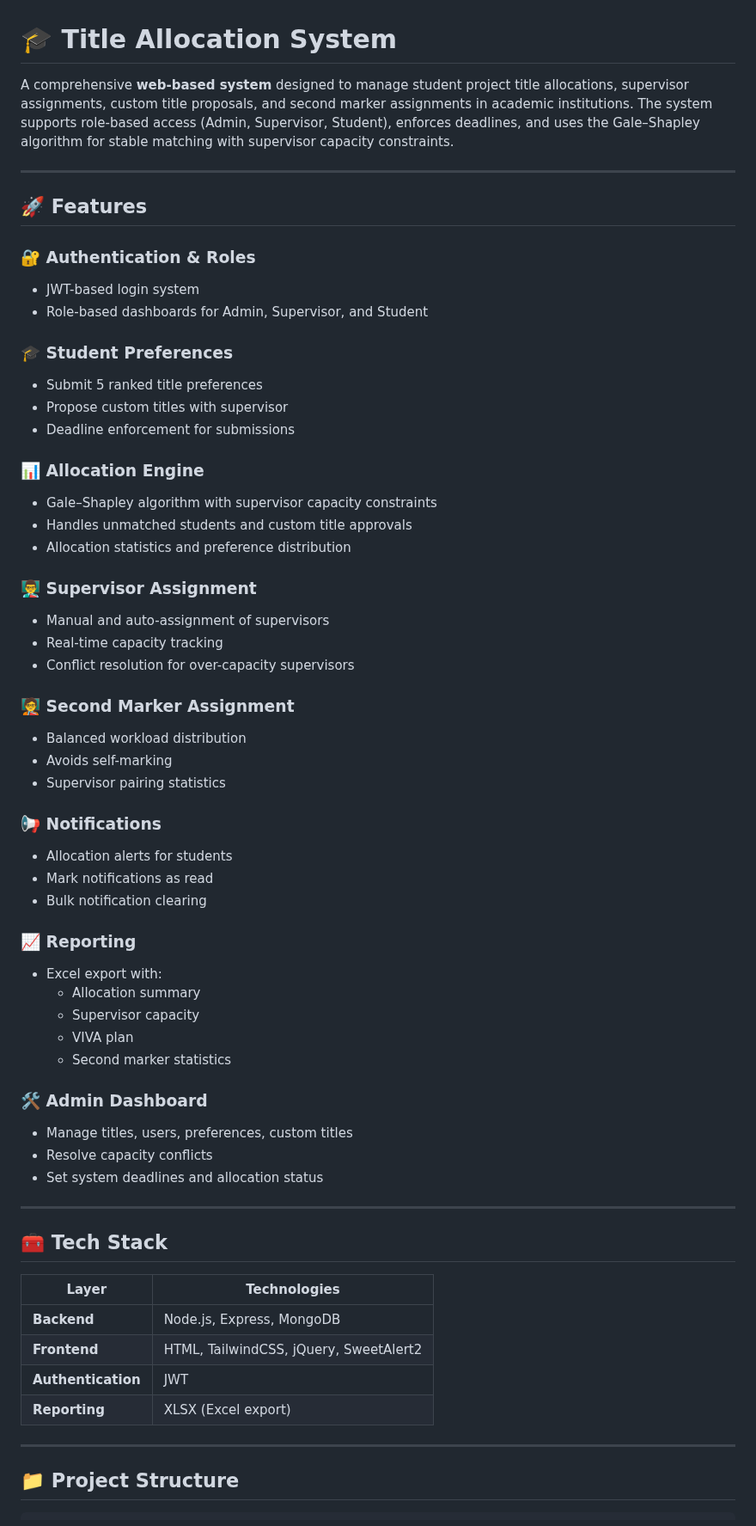
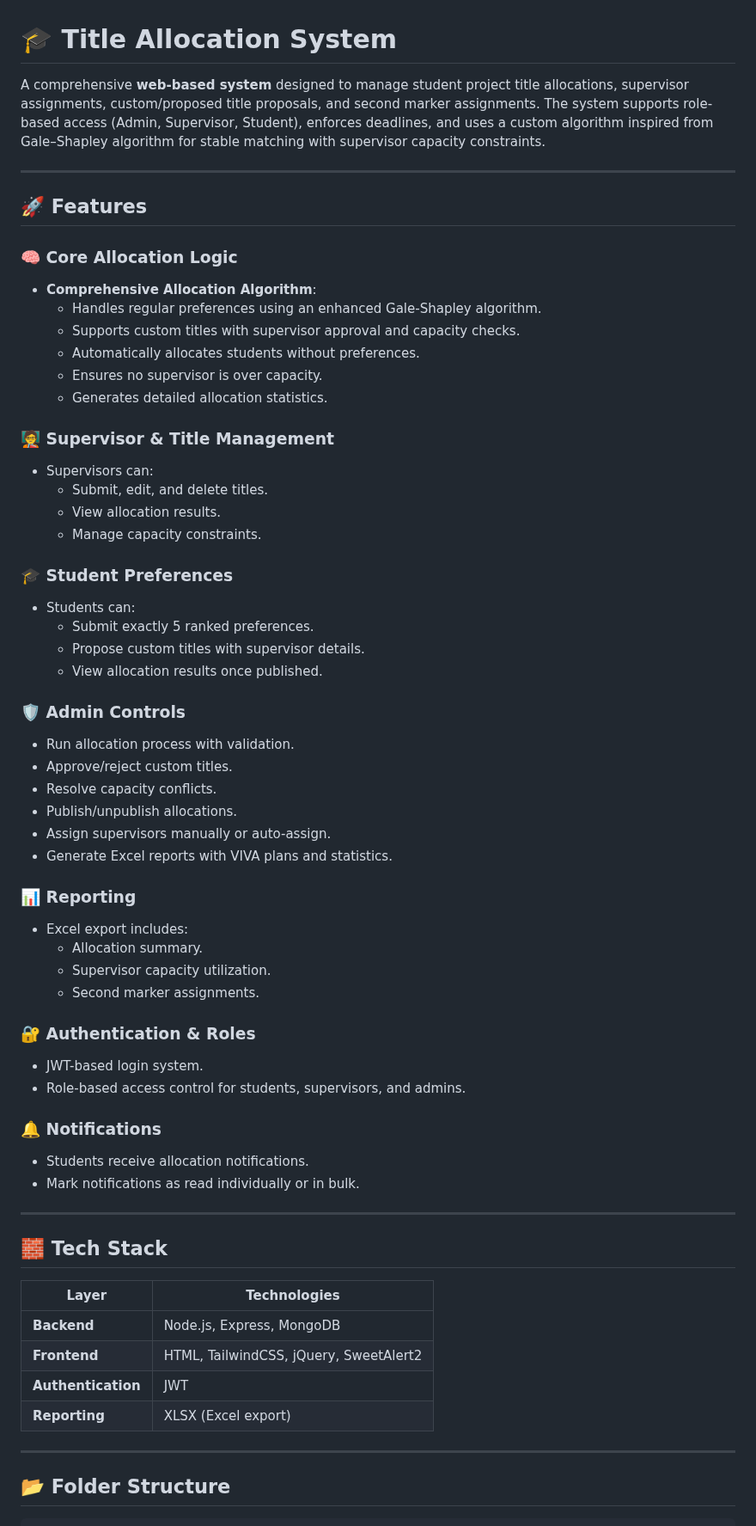
Before and after one commit to KarelV18/title-allocation, a Markdown page: readme.md, the part around one of its changes. Shown at 86% size. Rendered like a GitHub page.

````diff
--- a/readme.md
+++ b/readme.md
@@ -1,55 +1,56 @@
 # 🎓 Title Allocation System
 
-A comprehensive **web-based system** designed to manage student project title allocations, supervisor assignments, custom title proposals, and second marker assignments in academic institutions. The system supports role-based access (Admin, Supervisor, Student), enforces deadlines, and uses the Gale–Shapley algorithm for stable matching with supervisor capacity constraints.
+A comprehensive **web-based system** designed to manage student project title allocations, supervisor assignments, custom/proposed title proposals, and second marker assignments. The system supports role-based access (Admin, Supervisor, Student), enforces deadlines, and uses a custom algorithm inspired from Gale–Shapley algorithm for stable matching with supervisor capacity constraints.
 
 ---
 
 ## 🚀 Features
 
-### 🔐 Authentication & Roles
-- JWT-based login system
-- Role-based dashboards for Admin, Supervisor, and Student
+### 🧠 Core Allocation Logic
+- **Comprehensive Allocation Algorithm**:
+  - Handles regular preferences using an enhanced Gale-Shapley algorithm.
+  - Supports custom titles with supervisor approval and capacity checks.
+  - Automatically allocates students without preferences.
+  - Ensures no supervisor is over capacity.
+  - Generates detailed allocation statistics.
+
+### 🧑‍🏫 Supervisor & Title Management
+- Supervisors can:
+  - Submit, edit, and delete titles.
+  - View allocation results.
+  - Manage capacity constraints.
 
 ### 🎓 Student Preferences
-- Submit 5 ranked title preferences
-- Propose custom titles with supervisor
-- Deadline enforcement for submissions
+- Students can:
+  - Submit exactly 5 ranked preferences.
+  - Propose custom titles with supervisor details.
+  - View allocation results once published.
 
-### 📊 Allocation Engine
-- Gale–Shapley algorithm with supervisor capacity constraints
-- Handles unmatched students and custom title approvals
-- Allocation statistics and preference distribution
+### 🛡️ Admin Controls
+- Run allocation process with validation.
+- Approve/reject custom titles.
+- Resolve capacity conflicts.
+- Publish/unpublish allocations.
+- Assign supervisors manually or auto-assign.
+- Generate Excel reports with VIVA plans and statistics.
 
-### 👨‍🏫 Supervisor Assignment
-- Manual and auto-assignment of supervisors
-- Real-time capacity tracking
-- Conflict resolution for over-capacity supervisors
+### 📊 Reporting
+- Excel export includes:
+  - Allocation summary.
+  - Supervisor capacity utilization.
+  - Second marker assignments.
 
-### 🧑‍🏫 Second Marker Assignment
-- Balanced workload distribution
-- Avoids self-marking
-- Supervisor pairing statistics
+### 🔐 Authentication & Roles
+- JWT-based login system.
+- Role-based access control for students, supervisors, and admins.
 
-### 📢 Notifications
-- Allocation alerts for students
-- Mark notifications as read
-- Bulk notification clearing
-
-### 📈 Reporting
-- Excel export with:
-  - Allocation summary
-  - Supervisor capacity
-  - VIVA plan
-  - Second marker statistics
-
-### 🛠 Admin Dashboard
-- Manage titles, users, preferences, custom titles
-- Resolve capacity conflicts
-- Set system deadlines and allocation status
+### 🔔 Notifications
+- Students receive allocation notifications.
+- Mark notifications as read individually or in bulk.
 
 ---
 
-## 🧰 Tech Stack
+## 🧱 Tech Stack
 
 | Layer | Technologies |
 |--------|----------------|
@@ -60,6 +61,6 @@ A comprehensive **web-based system** designed to manage student project title al
 
 ---
 
-## 📁 Project Structure
+## 📂 Folder Structure
 
 ```
````
Also changed, not shown: other parts of readme.md (+28 -31 lines).
